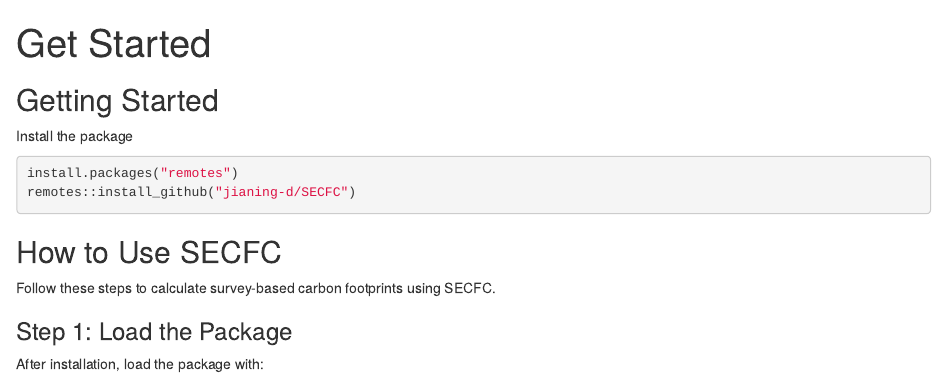
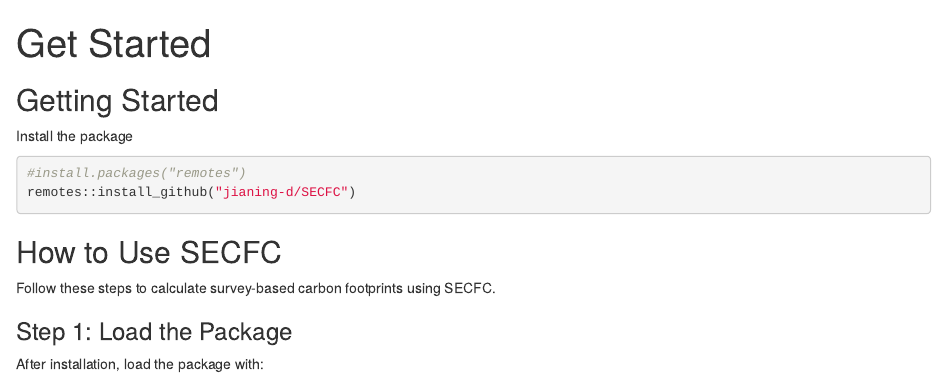
Before and after one commit to jianing-d/SECFC, an R Markdown document (vignettes/articles/Get-Started.Rmd): the page in a window 1100 px wide, from its top. Rendered offline with R 4.5, knitr and Pandoc, with nearby package versions; some code elsewhere in the file could not run offline; common packages that the code uses without loading them are loaded.

Commit message:
Update Get-Started.Rmd

````diff
--- a/vignettes/articles/Get-Started.Rmd
+++ b/vignettes/articles/Get-Started.Rmd
@@ -15,7 +15,7 @@ knitr::opts_chunk$set(
 Install the package
 
 ```{r warning=FALSE, message=FALSE}
-install.packages("remotes")
+#install.packages("remotes")
 remotes::install_github("jianing-d/SECFC")
 ```
 
````
